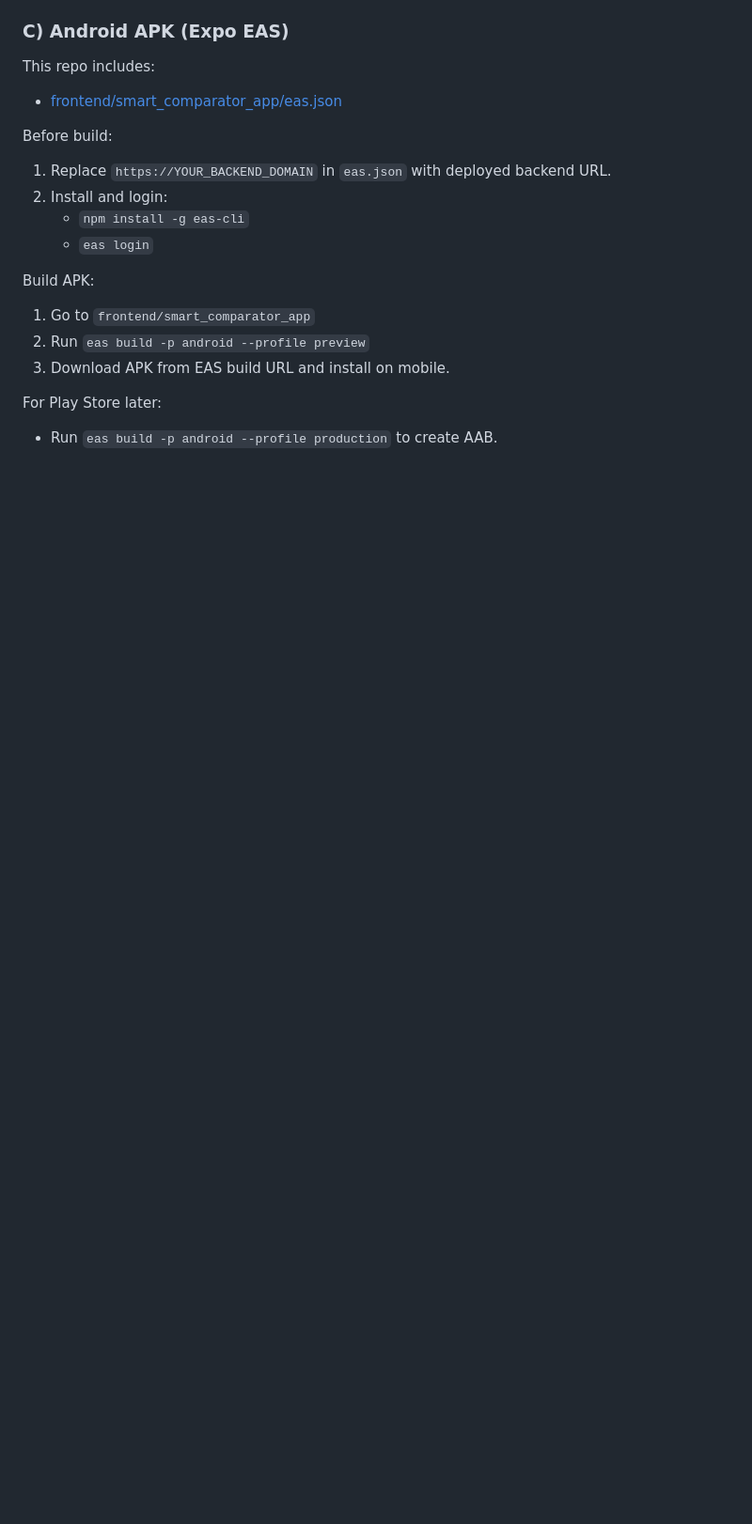
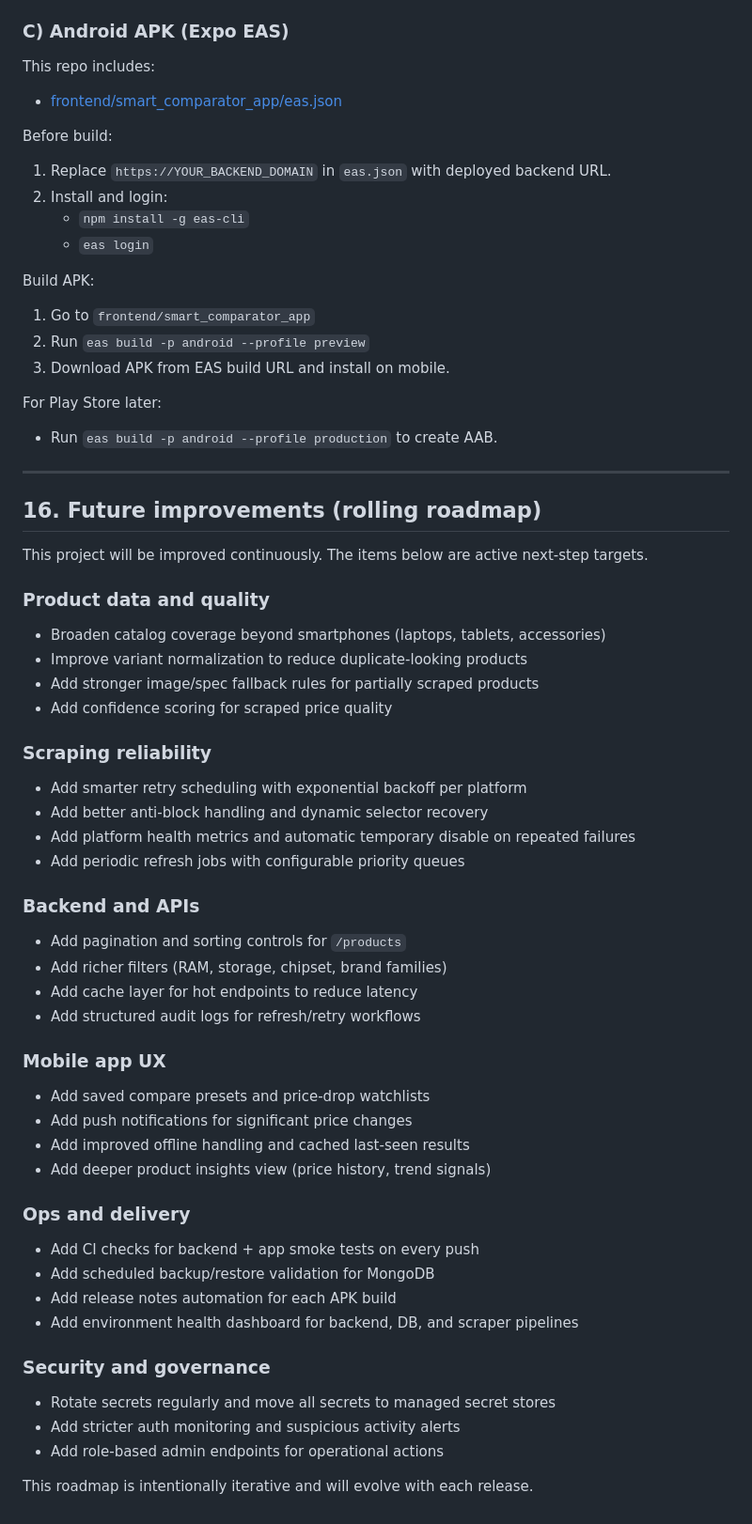
Before and after one commit to imaashu0486/CompareKart, a Markdown page: README.md, the part around one of its changes. Shown at 94% size. Drawn GitHub-style; blank space fills up the shorter version.

Commit message:
docs(readme): add rolling future improvements roadmap

```diff
--- a/README.md
+++ b/README.md
@@ -295,3 +295,52 @@ Build APK:
 For Play Store later:
 
 - Run `eas build -p android --profile production` to create AAB.
+
+---
+
+## 16. Future improvements (rolling roadmap)
+
+This project will be improved continuously. The items below are active next-step targets.
+
+### Product data and quality
+
+- Broaden catalog coverage beyond smartphones (laptops, tablets, accessories)
+- Improve variant normalization to reduce duplicate-looking products
+- Add stronger image/spec fallback rules for partially scraped products
+- Add confidence scoring for scraped price quality
+
+### Scraping reliability
+
+- Add smarter retry scheduling with exponential backoff per platform
+- Add better anti-block handling and dynamic selector recovery
+- Add platform health metrics and automatic temporary disable on repeated failures
+- Add periodic refresh jobs with configurable priority queues
+
+### Backend and APIs
+
+- Add pagination and sorting controls for `/products`
+- Add richer filters (RAM, storage, chipset, brand families)
+- Add cache layer for hot endpoints to reduce latency
+- Add structured audit logs for refresh/retry workflows
+
+### Mobile app UX
+
+- Add saved compare presets and price-drop watchlists
+- Add push notifications for significant price changes
+- Add improved offline handling and cached last-seen results
+- Add deeper product insights view (price history, trend signals)
+
+### Ops and delivery
+
+- Add CI checks for backend + app smoke tests on every push
+- Add scheduled backup/restore validation for MongoDB
+- Add release notes automation for each APK build
+- Add environment health dashboard for backend, DB, and scraper pipelines
+
+### Security and governance
+
+- Rotate secrets regularly and move all secrets to managed secret stores
+- Add stricter auth monitoring and suspicious activity alerts
+- Add role-based admin endpoints for operational actions
+
+This roadmap is intentionally iterative and will evolve with each release.
```
Also changed, not shown: other parts of README.md (+1 -1 lines).
